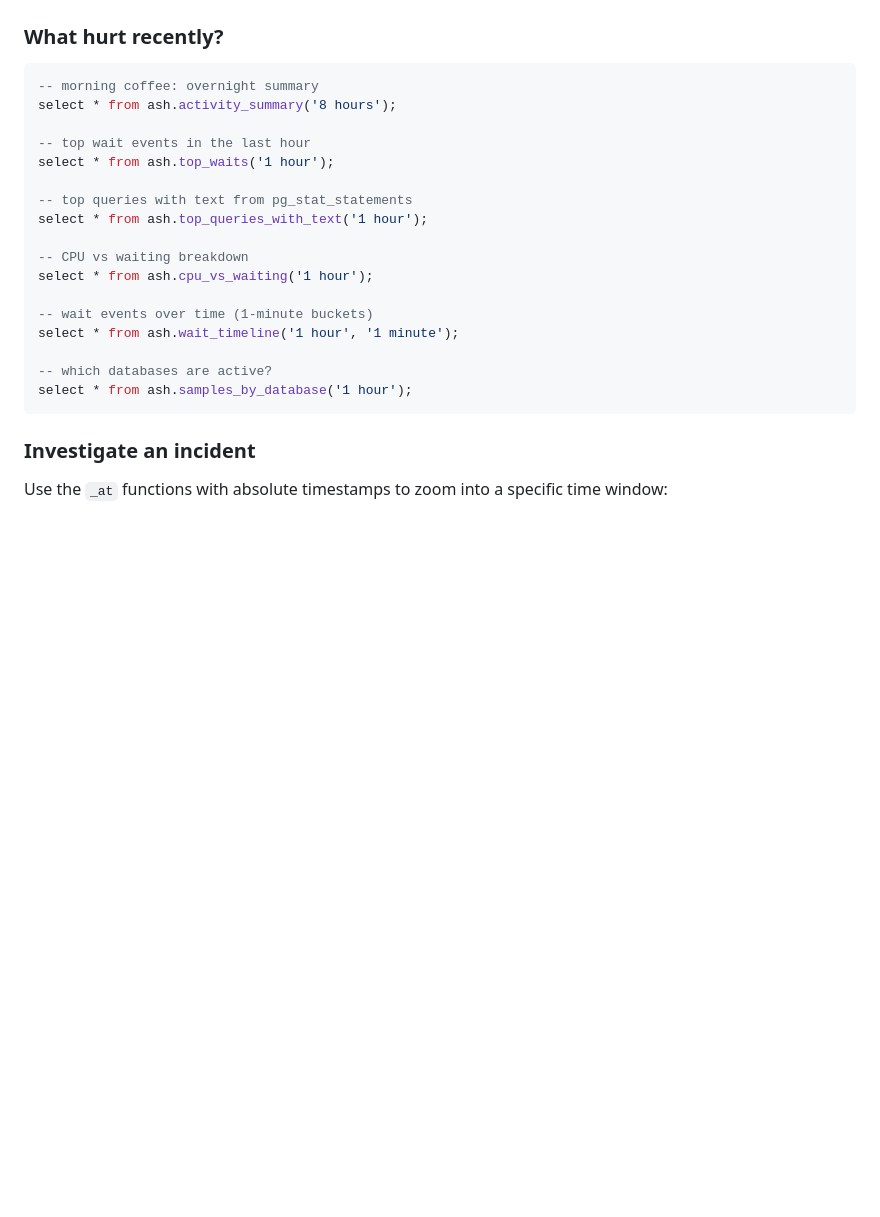
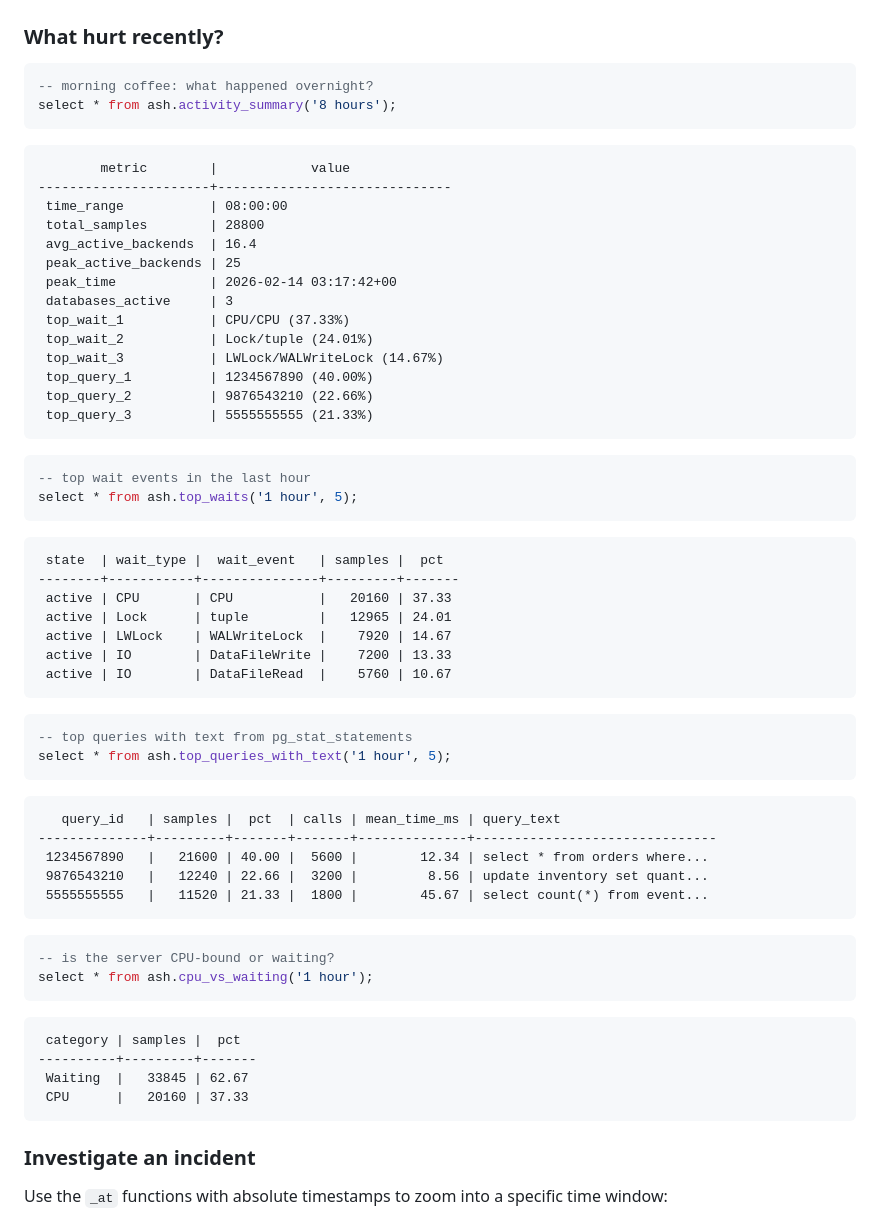
Before and after one commit to NikolayS/pg_ash, a Markdown page: README.md, the part around one of its changes. Rendered like a GitHub page; blank space fills up the shorter version.

````diff
--- a/README.md
+++ b/README.md
@@ -41,23 +41,65 @@ select ash.stop();
 ### What hurt recently?
 
 ```sql
--- morning coffee: overnight summary
+-- morning coffee: what happened overnight?
 select * from ash.activity_summary('8 hours');
+```
 
+```
+        metric        |            value
+----------------------+------------------------------
+ time_range           | 08:00:00
+ total_samples        | 28800
+ avg_active_backends  | 16.4
+ peak_active_backends | 25
+ peak_time            | 2026-02-14 03:17:42+00
+ databases_active     | 3
+ top_wait_1           | CPU/CPU (37.33%)
+ top_wait_2           | Lock/tuple (24.01%)
+ top_wait_3           | LWLock/WALWriteLock (14.67%)
+ top_query_1          | 1234567890 (40.00%)
+ top_query_2          | 9876543210 (22.66%)
+ top_query_3          | 5555555555 (21.33%)
+```
+
+```sql
 -- top wait events in the last hour
-select * from ash.top_waits('1 hour');
+select * from ash.top_waits('1 hour', 5);
+```
 
+```
+ state  | wait_type |  wait_event   | samples |  pct
+--------+-----------+---------------+---------+-------
+ active | CPU       | CPU           |   20160 | 37.33
+ active | Lock      | tuple         |   12965 | 24.01
+ active | LWLock    | WALWriteLock  |    7920 | 14.67
+ active | IO        | DataFileWrite |    7200 | 13.33
+ active | IO        | DataFileRead  |    5760 | 10.67
+```
+
+```sql
 -- top queries with text from pg_stat_statements
-select * from ash.top_queries_with_text('1 hour');
+select * from ash.top_queries_with_text('1 hour', 5);
+```
 
--- CPU vs waiting breakdown
+```
+   query_id   | samples |  pct  | calls | mean_time_ms | query_text
+--------------+---------+-------+-------+--------------+-------------------------------
+ 1234567890   |   21600 | 40.00 |  5600 |        12.34 | select * from orders where...
+ 9876543210   |   12240 | 22.66 |  3200 |         8.56 | update inventory set quant...
+ 5555555555   |   11520 | 21.33 |  1800 |        45.67 | select count(*) from event...
+```
+
+```sql
+-- is the server CPU-bound or waiting?
 select * from ash.cpu_vs_waiting('1 hour');
+```
 
--- wait events over time (1-minute buckets)
-select * from ash.wait_timeline('1 hour', '1 minute');
-
--- which databases are active?
-select * from ash.samples_by_database('1 hour');
+```
+ category | samples |  pct
+----------+---------+-------
+ Waiting  |   33845 | 62.67
+ CPU      |   20160 | 37.33
 ```
 
 ### Investigate an incident
````
Also changed, not shown: other parts of README.md (+27 -18 lines).
